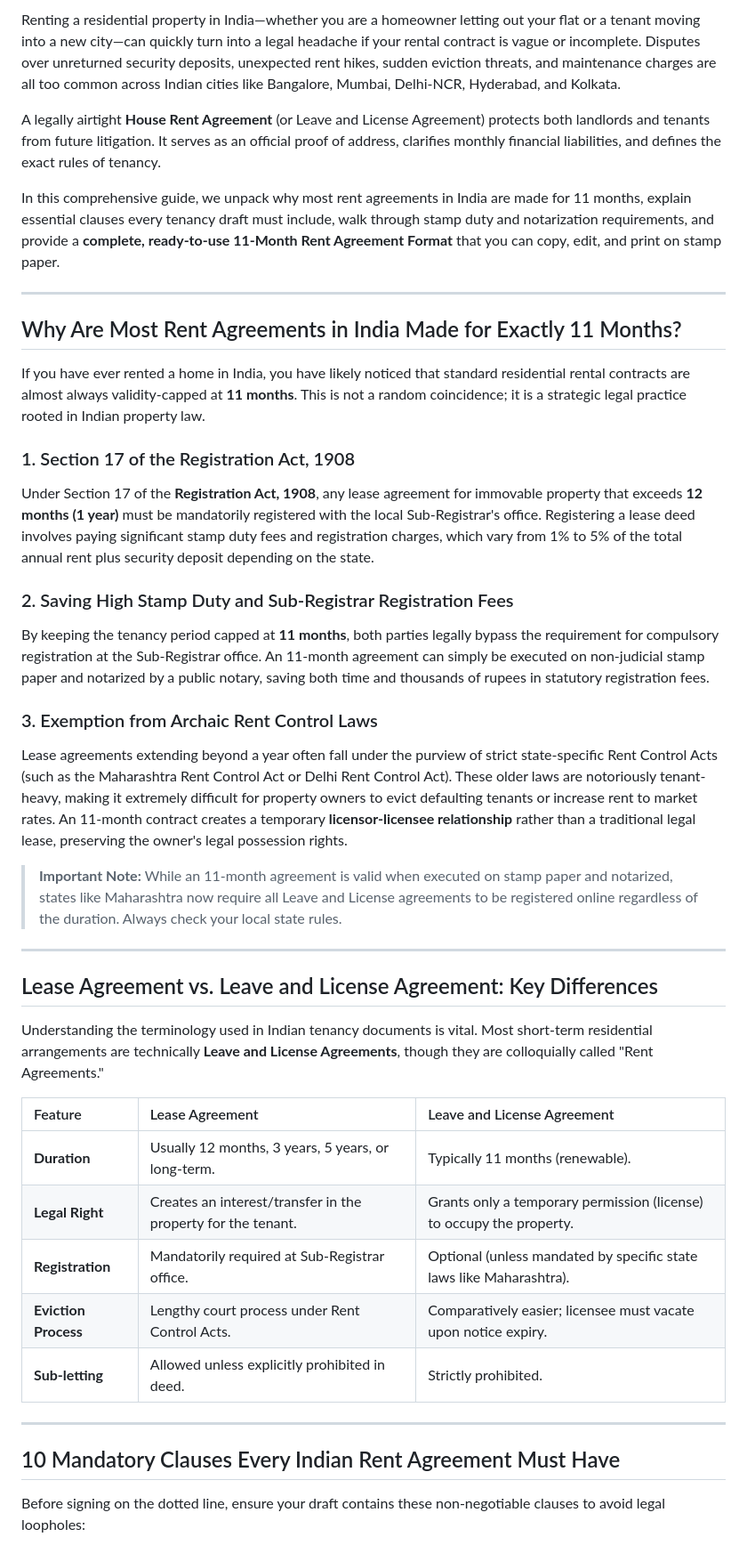
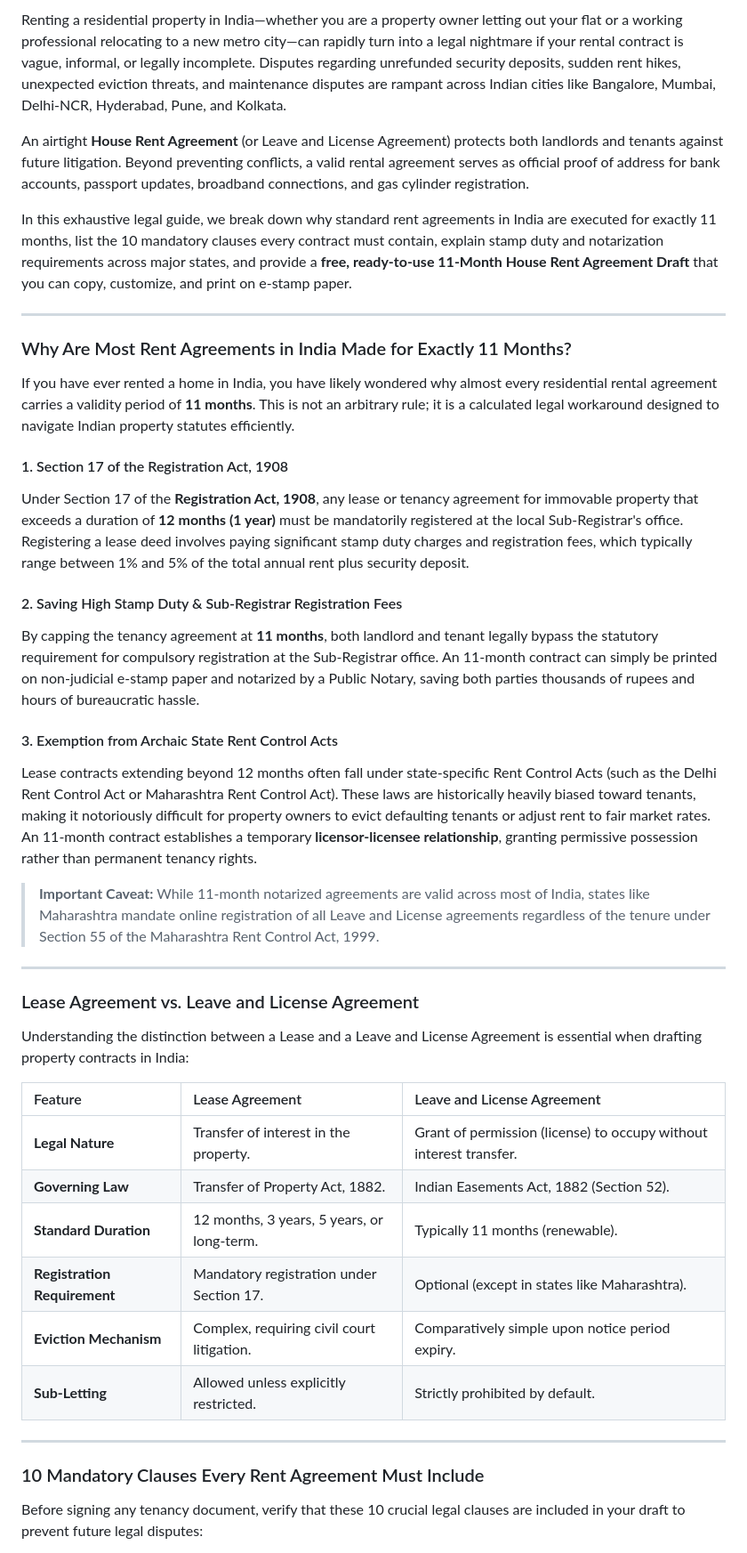
Before and after one commit to bantymaity/Freelegalformat, a Markdown page: posts/house-rent-agreement-format-india-draft-guide.md, the part around one of its changes. Shown at 89% size. Drawn GitHub-style.

```diff
--- a/posts/house-rent-agreement-format-india-draft-guide.md
+++ b/posts/house-rent-agreement-format-india-draft-guide.md
@@ -17,44 +19,45 @@ published: true
 
-Renting a residential property in India—whether you are a homeowner letting out your flat or a tenant moving into a new city—can quickly turn into a legal headache if your rental contract is vague or incomplete. Disputes over unreturned security deposits, unexpected rent hikes, sudden eviction threats, and maintenance charges are all too common across Indian cities like Bangalore, Mumbai, Delhi-NCR, Hyderabad, and Kolkata.
+Renting a residential property in India—whether you are a property owner letting out your flat or a working professional relocating to a new metro city—can rapidly turn into a legal nightmare if your rental contract is vague, informal, or legally incomplete. Disputes regarding unrefunded security deposits, sudden rent hikes, unexpected eviction threats, and maintenance disputes are rampant across Indian cities like Bangalore, Mumbai, Delhi-NCR, Hyderabad, Pune, and Kolkata.
 
-A legally airtight **House Rent Agreement** (or Leave and License Agreement) protects both landlords and tenants from future litigation. It serves as an official proof of address, clarifies monthly financial liabilities, and defines the exact rules of tenancy.
+An airtight **House Rent Agreement** (or Leave and License Agreement) protects both landlords and tenants against future litigation. Beyond preventing conflicts, a valid rental agreement serves as official proof of address for bank accounts, passport updates, broadband connections, and gas cylinder registration.
 
-In this comprehensive guide, we unpack why most rent agreements in India are made for 11 months, explain essential clauses every tenancy draft must include, walk through stamp duty and notarization requirements, and provide a **complete, ready-to-use 11-Month Rent Agreement Format** that you can copy, edit, and print on stamp paper.
+In this exhaustive legal guide, we break down why standard rent agreements in India are executed for exactly 11 months, list the 10 mandatory clauses every contract must contain, explain stamp duty and notarization requirements across major states, and provide a **free, ready-to-use 11-Month House Rent Agreement Draft** that you can copy, customize, and print on e-stamp paper.
 
 ---
 
-## Why Are Most Rent Agreements in India Made for Exactly 11 Months?
+### Why Are Most Rent Agreements in India Made for Exactly 11 Months?
 
-If you have ever rented a home in India, you have likely noticed that standard residential rental contracts are almost always validity-capped at **11 months**. This is not a random coincidence; it is a strategic legal practice rooted in Indian property law.
+If you have ever rented a home in India, you have likely wondered why almost every residential rental agreement carries a validity period of **11 months**. This is not an arbitrary rule; it is a calculated legal workaround designed to navigate Indian property statutes efficiently.
 
-### 1. Section 17 of the Registration Act, 1908
-Under Section 17 of the **Registration Act, 1908**, any lease agreement for immovable property that exceeds **12 months (1 year)** must be mandatorily registered with the local Sub-Registrar's office. Registering a lease deed involves paying significant stamp duty fees and registration charges, which vary from 1% to 5% of the total annual rent plus security deposit depending on the state.
+#### 1. Section 17 of the Registration Act, 1908
+Under Section 17 of the **Registration Act, 1908**, any lease or tenancy agreement for immovable property that exceeds a duration of **12 months (1 year)** must be mandatorily registered at the local Sub-Registrar's office. Registering a lease deed involves paying significant stamp duty charges and registration fees, which typically range between 1% and 5% of the total annual rent plus security deposit.
 
-### 2. Saving High Stamp Duty and Sub-Registrar Registration Fees
-By keeping the tenancy period capped at **11 months**, both parties legally bypass the requirement for compulsory registration at the Sub-Registrar office. An 11-month agreement can simply be executed on non-judicial stamp paper and notarized by a public notary, saving both time and thousands of rupees in statutory registration fees.
+#### 2. Saving High Stamp Duty & Sub-Registrar Registration Fees
+By capping the tenancy agreement at **11 months**, both landlord and tenant legally bypass the statutory requirement for compulsory registration at the Sub-Registrar office. An 11-month contract can simply be printed on non-judicial e-stamp paper and notarized by a Public Notary, saving both parties thousands of rupees and hours of bureaucratic hassle.
 
-### 3. Exemption from Archaic Rent Control Laws
-Lease agreements extending beyond a year often fall under the purview of strict state-specific Rent Control Acts (such as the Maharashtra Rent Control Act or Delhi Rent Control Act). These older laws are notoriously tenant-heavy, making it extremely difficult for property owners to evict defaulting tenants or increase rent to market rates. An 11-month contract creates a temporary **licensor-licensee relationship** rather than a traditional legal lease, preserving the owner's legal possession rights.
+#### 3. Exemption from Archaic State Rent Control Acts
+Lease contracts extending beyond 12 months often fall under state-specific Rent Control Acts (such as the Delhi Rent Control Act or Maharashtra Rent Control Act). These laws are historically heavily biased toward tenants, making it notoriously difficult for property owners to evict defaulting tenants or adjust rent to fair market rates. An 11-month contract establishes a temporary **licensor-licensee relationship**, granting permissive possession rather than permanent tenancy rights.
 
-> **Important Note:** While an 11-month agreement is valid when executed on stamp paper and notarized, states like Maharashtra now require all Leave and License agreements to be registered online regardless of the duration. Always check your local state rules.
+> **Important Caveat:** While 11-month notarized agreements are valid across most of India, states like Maharashtra mandate online registration of all Leave and License agreements regardless of the tenure under Section 55 of the Maharashtra Rent Control Act, 1999.
 
 ---
 
-## Lease Agreement vs. Leave and License Agreement: Key Differences
+### Lease Agreement vs. Leave and License Agreement
 
-Understanding the terminology used in Indian tenancy documents is vital. Most short-term residential arrangements are technically **Leave and License Agreements**, though they are colloquially called "Rent Agreements."
+Understanding the distinction between a Lease and a Leave and License Agreement is essential when drafting property contracts in India:
 
 | Feature | Lease Agreement | Leave and License Agreement |
 | :--- | :--- | :--- |
-| **Duration** | Usually 12 months, 3 years, 5 years, or long-term. | Typically 11 months (renewable). |
-| **Legal Right** | Creates an interest/transfer in the property for the tenant. | Grants only a temporary permission (license) to occupy the property. |
-| **Registration** | Mandatorily required at Sub-Registrar office. | Optional (unless mandated by specific state laws like Maharashtra). |
-| **Eviction Process** | Lengthy court process under Rent Control Acts. | Comparatively easier; licensee must vacate upon notice expiry. |
-| **Sub-letting** | Allowed unless explicitly prohibited in deed. | Strictly prohibited. |
+| **Legal Nature** | Transfer of interest in the property. | Grant of permission (license) to occupy without interest transfer. |
+| **Governing Law** | Transfer of Property Act, 1882. | Indian Easements Act, 1882 (Section 52). |
+| **Standard Duration** | 12 months, 3 years, 5 years, or long-term. | Typically 11 months (renewable). |
+| **Registration Requirement** | Mandatory registration under Section 17. | Optional (except in states like Maharashtra). |
+| **Eviction Mechanism** | Complex, requiring civil court litigation. | Comparatively simple upon notice period expiry. |
+| **Sub-Letting** | Allowed unless explicitly restricted. | Strictly prohibited by default. |
 
 ---
 
-## 10 Mandatory Clauses Every Indian Rent Agreement Must Have
+### 10 Mandatory Clauses Every Rent Agreement Must Include
 
-Before signing on the dotted line, ensure your draft contains these non-negotiable clauses to avoid legal loopholes:
+Before signing any tenancy document, verify that these 10 crucial legal clauses are included in your draft to prevent future legal disputes:
 
```
Also changed, not shown: other parts of posts/house-rent-agreement-format-india-draft-guide.md (+126 -138 lines).
